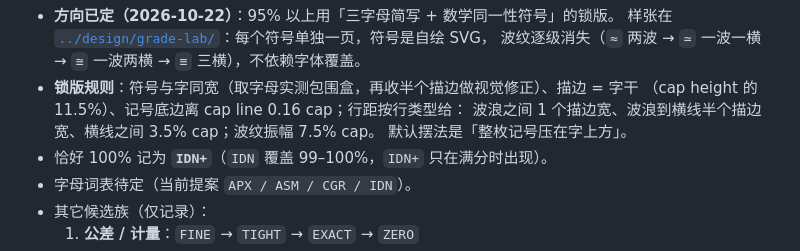
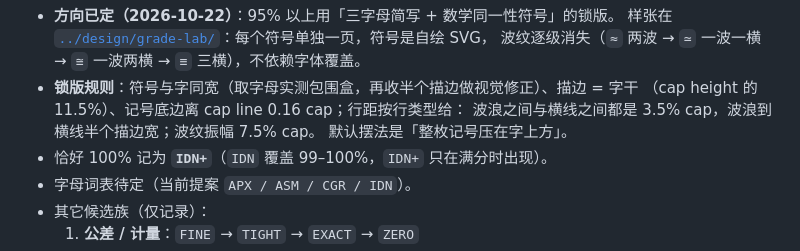
Before and after one commit to mqf080-bit/Paralllax, a Markdown page: prototype/FUTURE.md, the part around the change. Rendered like a GitHub page.

```diff
--- a/prototype/FUTURE.md
+++ b/prototype/FUTURE.md
@@ -69,7 +69,7 @@
   波纹逐级消失（`≈` 两波 → `≃` 一波一横 → `≅` 一波两横 → `≡` 三横），不依赖字体覆盖。
 - **锁版规则**：符号与字同宽（取字母实测包围盒，再收半个描边做视觉修正）、描边 = 字干
   （cap height 的 11.5%）、记号底边离 cap line 0.16 cap；行距按行类型给：
-  波浪之间 1 个描边宽、波浪到横线半个描边宽、横线之间 3.5% cap；波纹振幅 7.5% cap。
+  波浪之间与横线之间都是 3.5% cap，波浪到横线半个描边宽；波纹振幅 7.5% cap。
   默认摆法是「整枚记号压在字上方」。
 - 恰好 100% 记为 **`IDN+`**（`IDN` 覆盖 99–100%，`IDN+` 只在满分时出现）。
 - 字母词表待定（当前提案 `APX / ASM / CGR / IDN`）。
```
Also changed, not shown: design/grade-lab/README.md (+1 -1 lines), docs/ui-vr2/grade-apx.png, docs/ui-vr2/grade-lab.png, 1 other file.
